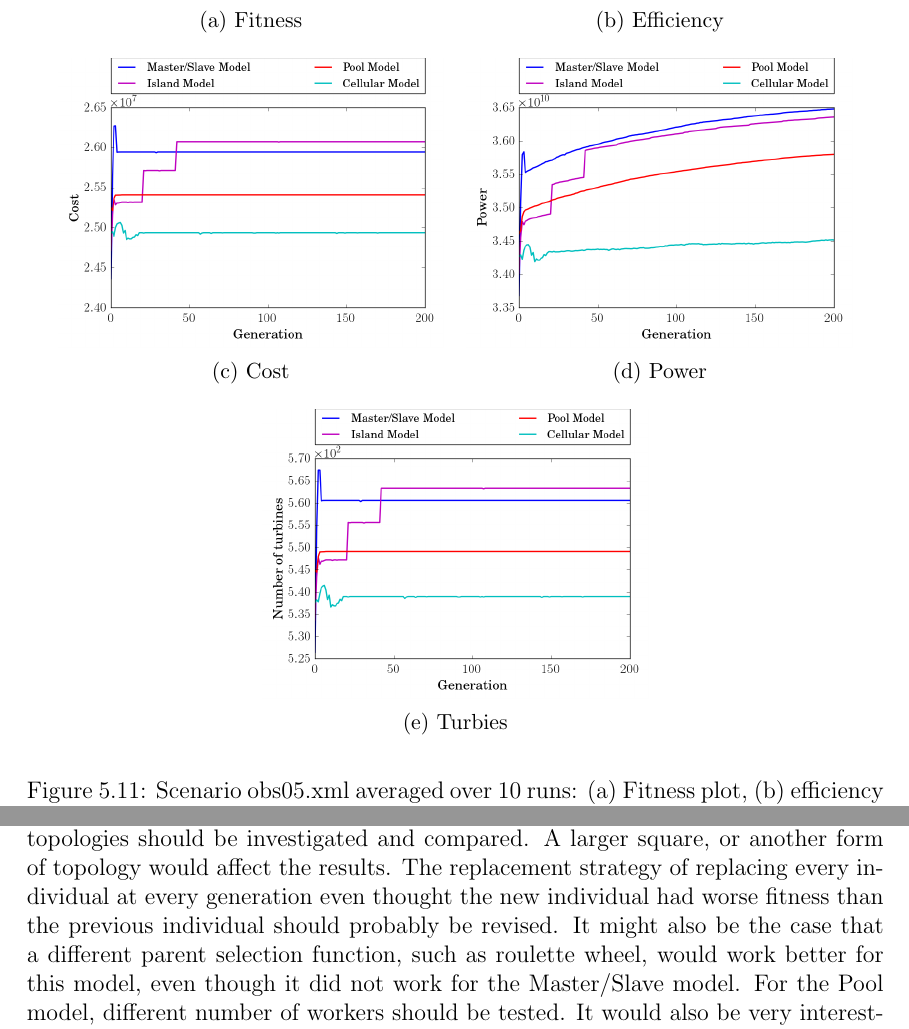
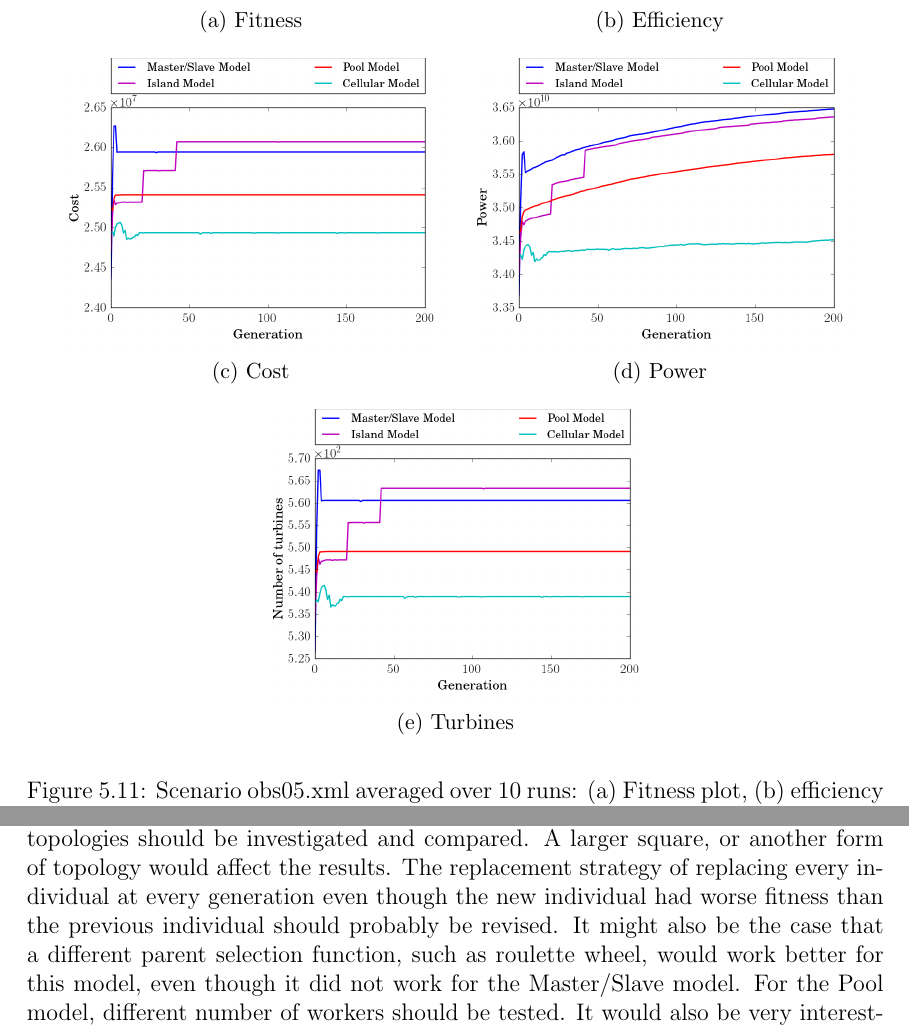
Before and after one commit to helenetangen/Thesis, a LaTeX thesis (project.tex, which reads chapters/conclusion.tex, chapters/results.tex): two parts of pages 87 and 101 of 107, joined at a grey line, cut so that both start at the same text. The pictures show the PDF file project.pdf that the author committed with the source.

Commit message:
Finished.

```diff
--- a/chapters/conclusion.tex
+++ b/chapters/conclusion.tex
@@ -75,7 +75,7 @@ This thesis contribute to the field of wind farm layout optimization in more tha
 As far as the author knows, this is the first time different population distributed genetic algorithms have been compared against each other and against a simple genetic algorithm in their ability to solve the wind farm layout optimization problem. This thesis can be view as a first attempt to understand how population distributed genetic algorithm can affect wind farm layout optimization, and it should be explored further.\\
 
 
-\noindent Both research questions should be further investigated. As has been mentioned, further work should be done in optimizing the parameters that are specific for each of the population distributed models. For the Island model, experiments should be performed to optimize \textit{deme size}, \textit{deme count}, \textit{migration rate}, \textit{migration interval} and the \textit{topology}. Especially, the author believes that optimizing the \textit{migration interval} would have a major impact on the performance of the Island model. As the results showed, the Island model was able to explore different number of turbines for a significant amount of time. However, it was not given enough time to optimize each of these number of turbines, and therefore it was not able to realize the potential of the solution it had found before it jumped to another solution. Increasing the migration interval could have changed the final results. For the Cellular model, different topologies should be investigated and compared. A larger square, or another form of topology would affect the results. The replacement strategy of replacing every individual at every generation even thought the new individual had worse fitness than the previous individual should probably be revised. It might also be the case that a different parent selection function, such as roulette wheel, would work better for this model, even though it did not work for the Master/Slave model. For the Pool model, different number of workers should be tested. It would also be very interesting to take control over the scheduling of the different workers, and investigate the effect of letting one or more of the workers to get far ahead of the others in evolution and compare this to simulations where the workers are at about the same generation. \\
+\noindent Both research questions should be further investigated. As has been mentioned, further work should be done in optimizing the parameters that are specific for each of the population distributed models. For the Island model, experiments should be performed to optimize \textit{deme size}, \textit{deme count}, \textit{migration rate}, \textit{migration interval} and the \textit{topology}. Especially, the author believes that optimizing the \textit{migration interval} would have a major impact on the performance of the Island model. As the results showed, the Island model was able to explore different number of turbines for a significant amount of time. However, it was not given enough time to optimize each of these number of turbines, and therefore it was not able to realize the potential of the solution it had found before it jumped to another solution. Increasing the migration interval could have changed the final results. For the Cellular model, different topologies should be investigated and compared. A larger square, or another form of topology would affect the results. The replacement strategy of replacing every individual at every generation even though the new individual had worse fitness than the previous individual should probably be revised. It might also be the case that a different parent selection function, such as roulette wheel, would work better for this model, even though it did not work for the Master/Slave model. For the Pool model, different number of workers should be tested. It would also be very interesting to take control over the scheduling of the different workers, and investigate the effect of letting one or more of the workers to get far ahead of the others in evolution and compare this to simulations where the workers are at about the same generation. \\
 
 
 \noindent In addition to optimize the parameters that are specific for each model it would also be desirable to redo the parameter settings from section \ref{section:parameter settings} for each of the population distributed genetic algorithms. This would make sure that the Master/Slave model does not have an advantage because the settings used for every model is only tested on that model. Even though the author does not believe this part to be as important as the improvements  recommended in the paragraph above, it could have an impact on the final results. \\
--- a/chapters/results.tex
+++ b/chapters/results.tex
@@ -459,7 +459,7 @@ The results when all the models were run on scenario 00.xml is shown in figure \
     ~
     \begin{subfigure}[b]{0.45\textwidth}
         \includegraphics[width=\textwidth]{images/plots/Plots/"scenario 00"/"turbines"}
-        \caption{Turbies}
+        \caption{Turbines}
         \hfill
         \label{plot:turbines plot scenario 00}
     \end{subfigure}
@@ -509,7 +509,7 @@ The results for running the different models on scenario 05.xml is shown in figu
     ~
     \begin{subfigure}[b]{0.45\textwidth}
         \includegraphics[width=\textwidth]{images/plots/Plots/"scenario 05"/"turbines"}
-        \caption{Turbies}
+        \caption{Turbines}
         \hfill
         \label{plot:turbines plot scenario 05}
     \end{subfigure}
@@ -562,7 +562,7 @@ Figure \ref{plot:scenario obs 00} shows the results obtained when running the mo
     ~
     \begin{subfigure}[b]{0.45\textwidth}
         \includegraphics[width=\textwidth]{images/plots/Plots/"scenario obs 00"/turbines}
-        \caption{Turbies}
+        \caption{Turbines}
         \hfill
         \label{plot:turbines plot scenario obs 00}
     \end{subfigure}
@@ -608,7 +608,7 @@ Figure \ref{plot:scenario obs 00} shows the results obtained when running the mo
     ~
     \begin{subfigure}[b]{0.45\textwidth}
         \includegraphics[width=\textwidth]{images/plots/Plots/"scenario obs 05"/turbines}
-        \caption{Turbies}
+        \caption{Turbines}
         \hfill
         \label{plot:turbines plot scenario obs 05}
     \end{subfigure}
```
Also changed, not shown: chapters/methodology.tex (+1 -1 lines), project.pdf, chapters/conclusion.tex (2 more changed lines), 3 other files.
